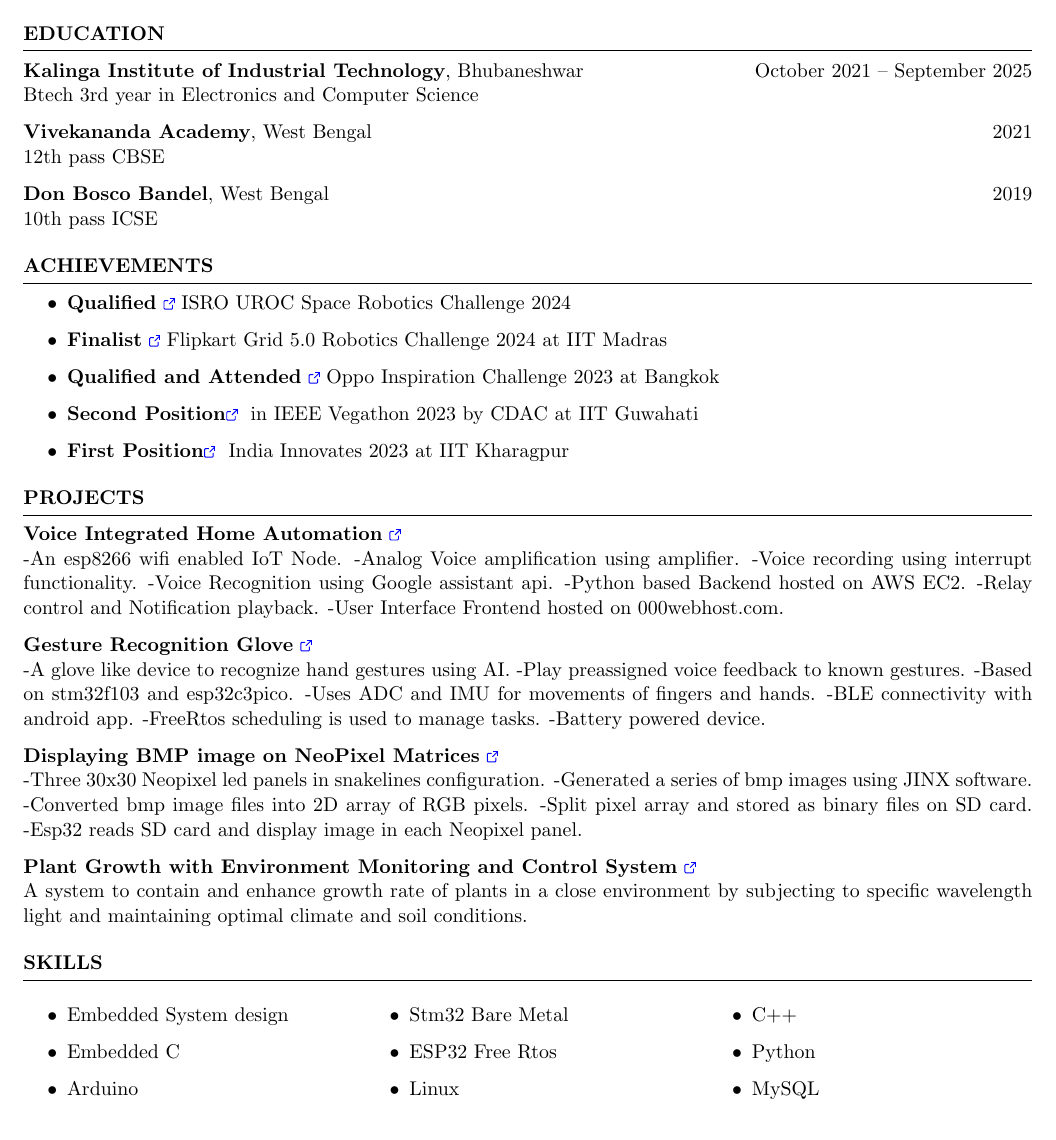
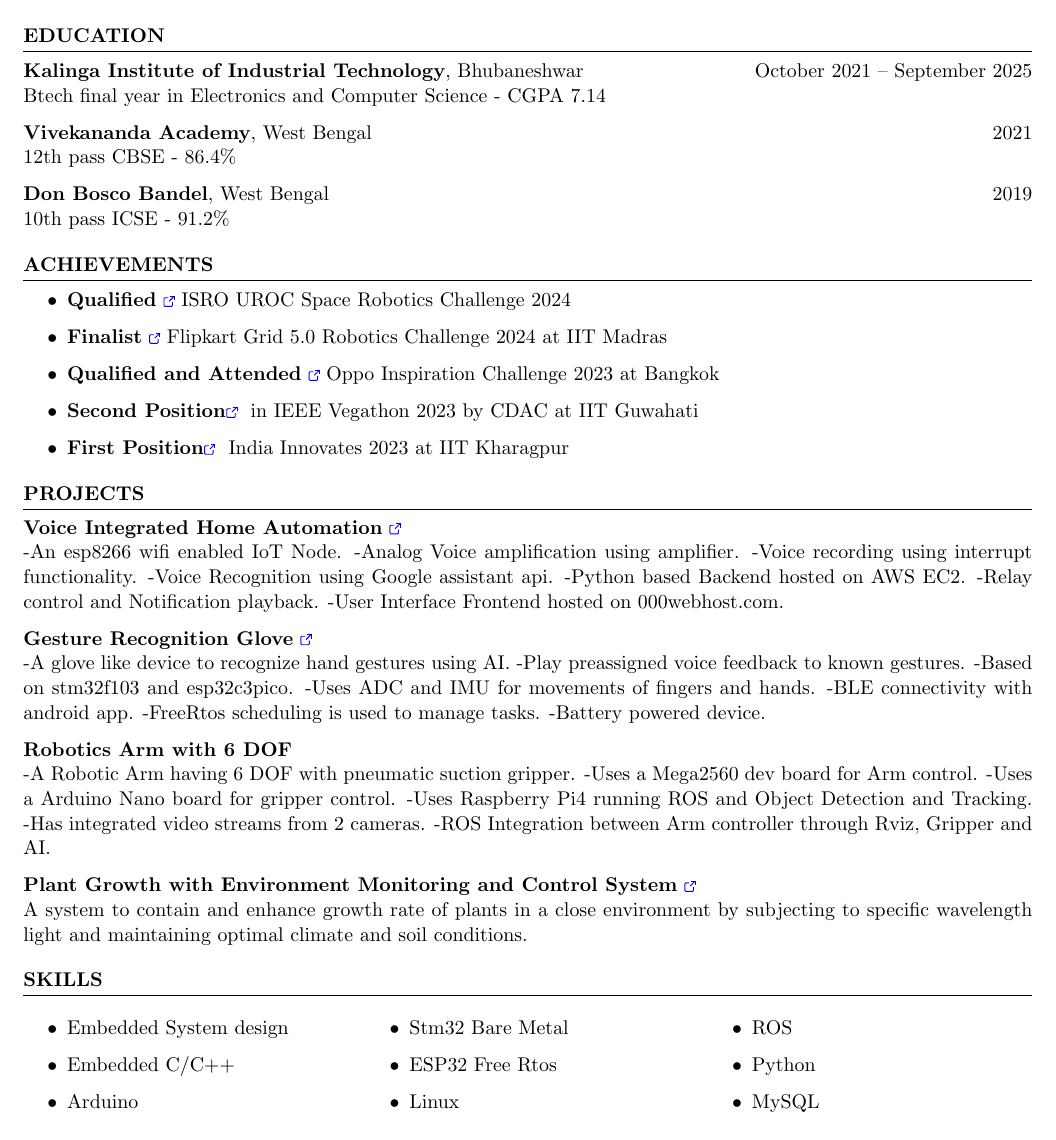
Before and after one commit to ayandeepd1/ayandeepd1.github.io, a LaTeX CV (cv.tex): part of the page, cut so that both start at the same text. Compiled offline with pdfLaTeX.

Commit message:
Update cv.tex

```diff
--- a/cv.tex
+++ b/cv.tex
@@ -58,11 +58,11 @@
 \begin{rSection}{Education}
 
 {\bf Kalinga Institute of Industrial Technology}, Bhubaneshwar  \hfill {October 2021 – September 2025}\\
-Btech 3rd year in Electronics and Computer Science
+Btech final year in Electronics and Computer Science - CGPA 7.14
 
-{\bf Vivekananda Academy}, West Bengal   \hfill {2021} \\ 12th pass CBSE
+{\bf Vivekananda Academy}, West Bengal   \hfill {2021} \\ 12th pass CBSE - 86.4\%
 
-{\bf Don Bosco Bandel}, West Bengal  \hfill {2019}\\10th pass ICSE
+{\bf Don Bosco Bandel}, West Bengal  \hfill {2019}\\10th pass ICSE  - 91.2\%
 
 
 \end{rSection}
@@ -104,12 +104,24 @@ Btech 3rd year in Electronics and Computer Science
 -Battery powered device.
 }
 
+\item \textbf{Robotics Arm with 6 DOF} {}{\\
+-A Robotic Arm having 6 DOF with pneumatic suction gripper.
+-Uses a Mega2560 dev board for Arm control.
+-Uses a Arduino Nano board for gripper control.
+-Uses Raspberry Pi4 running ROS and Object Detection and Tracking.
+-Has integrated video streams from 2 cameras.
+-ROS Integration between Arm controller through Rviz, Gripper and AI.
+}
+
+\newcommand{\mycomment}[1]{
 \item \textbf{Displaying BMP image on NeoPixel Matrices} {\href{https://github.com/ayandeepd1/image_mapping_on_neopixel_matrix}{\ExternalLink}\\
 -Three 30x30 Neopixel led panels in snakelines configuration.
 -Generated a series of bmp images using JINX software.
 -Converted bmp image files into 2D array of RGB pixels.
 -Split pixel array and stored as binary files on SD card.
 -Esp32 reads SD card and display image in each Neopixel panel. }
+}
+
 
 \item \textbf{Plant Growth with Environment Monitoring and Control System} {\href{https://github.com/ayandeepd1/IllumiFarmer}{\ExternalLink} \\
 A system to contain and enhance growth rate of plants in a close environment by subjecting to specific wavelength light and maintaining  optimal climate and soil conditions.
@@ -121,12 +133,12 @@ A system to contain and enhance growth rate of plants in a close environment by
     \begin{multicols}{3}
     \begin{itemize}
         \item Embedded System design
-        \item Embedded C
+        \item Embedded C/C++
         \item Arduino
         \item Stm32 Bare Metal
         \item ESP32 Free Rtos
         \item Linux
-        \item C++
+        \item ROS
         \item Python
         \item MySQL
     \end{itemize}
```
